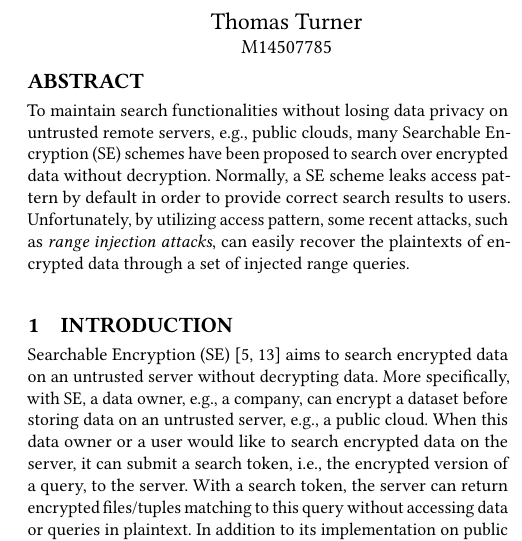
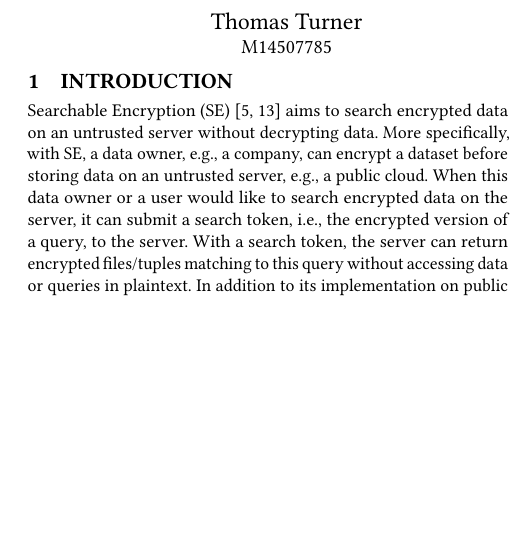
Before and after one commit to turnetg/Network_Security_Paper, a LaTeX paper (latex_template/main.tex): part of one column of the page, cut so that both start at the same text, the shorter picture padded with empty space. Compiled offline with pdfLaTeX.

Commit message:
Commented out Abstract section for now

```diff
--- a/latex_template/main.tex
+++ b/latex_template/main.tex
@@ -92,9 +92,9 @@
 \renewcommand{\shortauthors}{B. Wang et al.}
 
 
-\begin{abstract}
-To maintain search functionalities without losing data privacy on untrusted remote servers, e.g., public clouds, many Searchable Encryption (SE) schemes have been proposed to search over encrypted data without decryption. Normally, a SE scheme leaks access pattern by default in order to provide correct search results to users. Unfortunately, by utilizing access pattern, some recent attacks, such as \textit{range injection attacks}, can easily recover the plaintexts of encrypted data through a set of injected range queries.
-\end{abstract}
+% \begin{abstract}
+% To maintain search functionalities without losing data privacy on untrusted remote servers, e.g., public clouds, many Searchable Encryption (SE) schemes have been proposed to search over encrypted data without decryption. Normally, a SE scheme leaks access pattern by default in order to provide correct search results to users. Unfortunately, by utilizing access pattern, some recent attacks, such as \textit{range injection attacks}, can easily recover the plaintexts of encrypted data through a set of injected range queries.
+% \end{abstract}
 
 %
 % The code below should be generated by the tool at
```
Also changed, not shown: latex_template/main.pdf, 3 other files.
